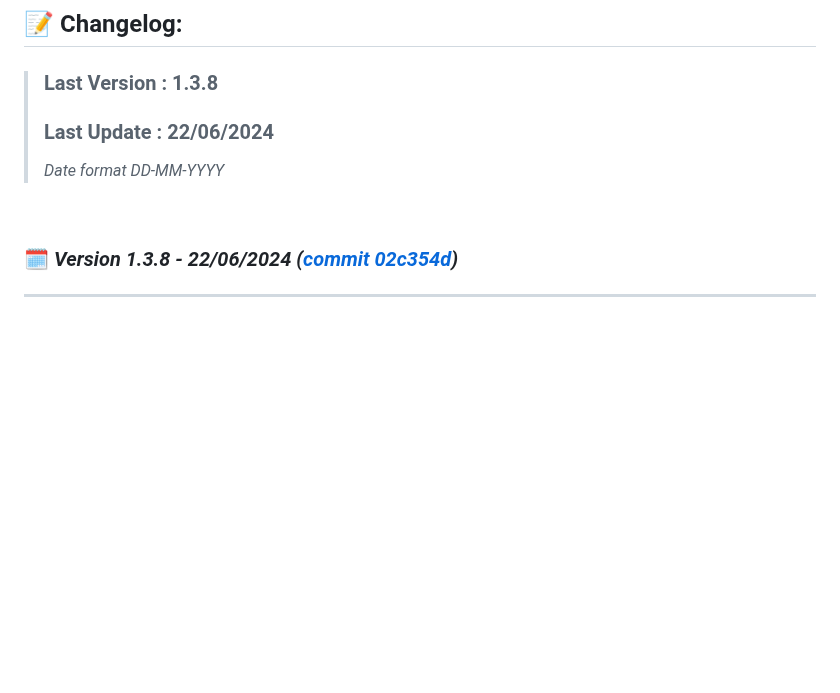
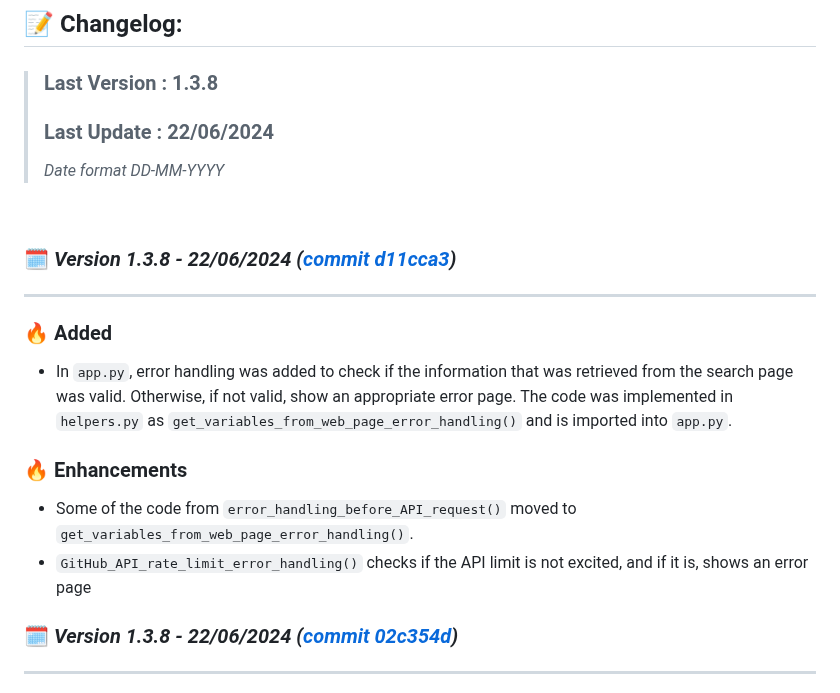
Before and after one commit to DanielDekhtyar/CodeFinder, a Markdown page: CHANGELOG.md, the part around the change. Rendered like a GitHub page; blank space fills up the shorter version.

```diff
--- a/CHANGELOG.md
+++ b/CHANGELOG.md
@@ -9,6 +9,22 @@
 > _Date format DD-MM-YYYY_
 
 <br>
+
+
+### 🗓️ _Version 1.3.8 - 22/06/2024 ([commit d11cca3](https://github.com/DanielDekhtyar/github-search/commit/d11cca3))_
+
+---
+
+### 🔥 Added
+- In `app.py`, error handling was added to check if the information that was retrieved from the search page was valid.
+  Otherwise, if not valid, show an appropriate error page.
+  The code was implemented in `helpers.py` as `get_variables_from_web_page_error_handling()` and is imported into `app.py`.
+
+### 🔥 Enhancements
+- Some of the code from `error_handling_before_API_request()` moved to `get_variables_from_web_page_error_handling()`.
+- `GitHub_API_rate_limit_error_handling()` checks if the API limit is not excited, and if it is, shows an error page
+
+
 
 ### 🗓️ _Version 1.3.8 - 22/06/2024 ([commit 02c354d](https://github.com/DanielDekhtyar/github-search/commit/02c354d))_
 
```
